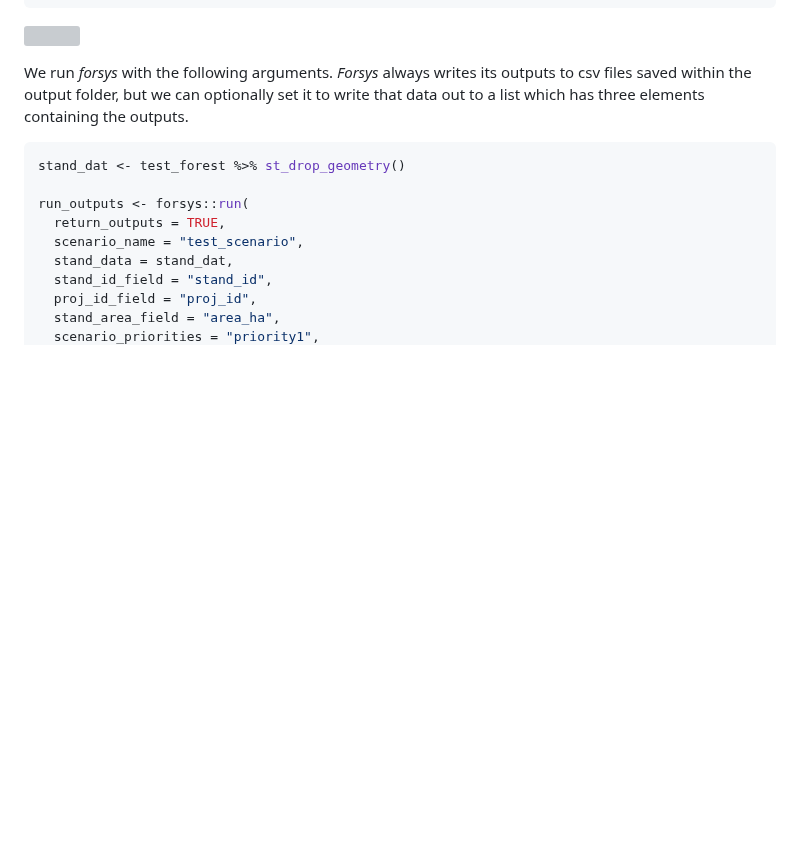
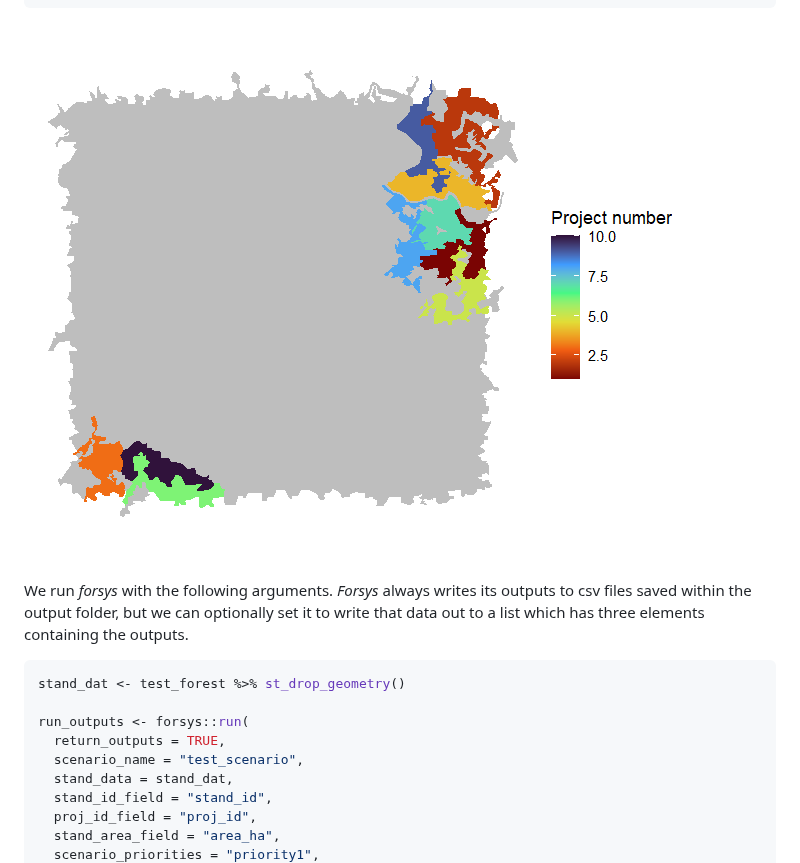
Before and after one commit to forsys-sp/ForSysXR, a Markdown page: README.md, the part around the change. GitHub-like rendering; blank space fills up the shorter version; grey boxes are pictures that could not be loaded.

````diff
--- a/README.md
+++ b/README.md
@@ -195,7 +195,7 @@ set_forsysx_run (input_shapefile = stands_data,
                  save_outputs = c("stand_csv","shapefile","image"))
 ```
 
-![](README_files/figure-gfm/unnamed-chunk-5-1.png)<!-- -->
+![](man/figures/run_tutorial_1_1_49-50_inR.jpg)<!-- -->
 
 We run *forsys* with the following arguments. *Forsys* always writes its
 outputs to csv files saved within the output folder, but we can
````
